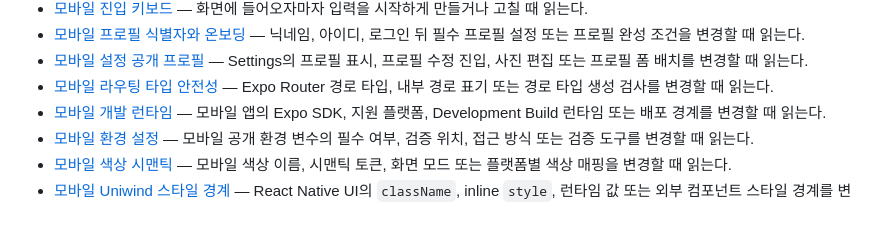
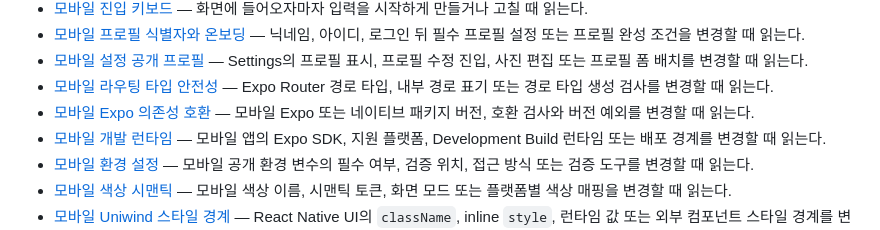
Before and after one commit to toy-crane/turbo-repo-template, a Markdown page: docs/decisions/README.md, the part around the change. GitHub-like rendering.

Commit message:
docs: record Expo dependency compatibility decision

```diff
--- a/docs/decisions/README.md
+++ b/docs/decisions/README.md
@@ -14,6 +14,7 @@
 - [모바일 프로필 식별자와 온보딩](mobile-profile-identity-and-onboarding.md) — 닉네임, 아이디, 로그인 뒤 필수 프로필 설정 또는 프로필 완성 조건을 변경할 때 읽는다.
 - [모바일 설정 공개 프로필](mobile-profile-settings.md) — Settings의 프로필 표시, 프로필 수정 진입, 사진 편집 또는 프로필 폼 배치를 변경할 때 읽는다.
 - [모바일 라우팅 타입 안전성](mobile-routing-type-safety.md) — Expo Router 경로 타입, 내부 경로 표기 또는 경로 타입 생성 검사를 변경할 때 읽는다.
+- [모바일 Expo 의존성 호환](mobile-expo-dependency-compatibility.md) — 모바일 Expo 또는 네이티브 패키지 버전, 호환 검사와 버전 예외를 변경할 때 읽는다.
 - [모바일 개발 런타임](mobile-development-runtime.md) — 모바일 앱의 Expo SDK, 지원 플랫폼, Development Build 런타임 또는 배포 경계를 변경할 때 읽는다.
 - [모바일 환경 설정](mobile-environment-configuration.md) — 모바일 공개 환경 변수의 필수 여부, 검증 위치, 접근 방식 또는 검증 도구를 변경할 때 읽는다.
 - [모바일 색상 시맨틱](mobile-color-semantics.md) — 모바일 색상 이름, 시맨틱 토큰, 화면 모드 또는 플랫폼별 색상 매핑을 변경할 때 읽는다.
```
Also changed, not shown: docs/decisions/mobile-expo-dependency-compatibility.md (added, +31 -0 lines).
